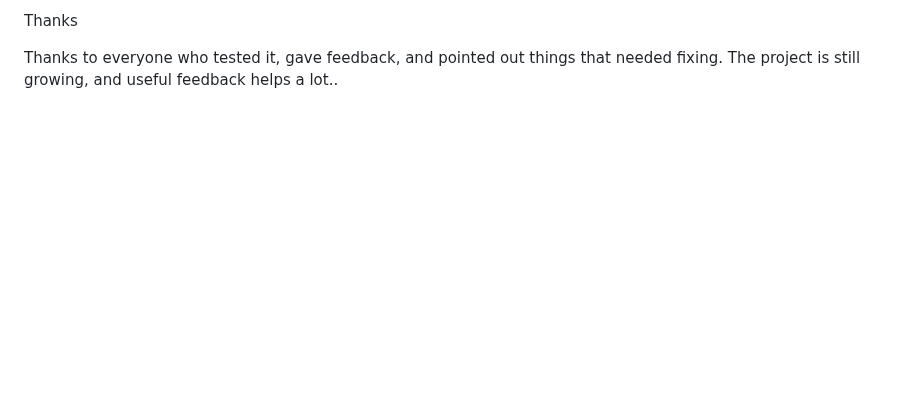
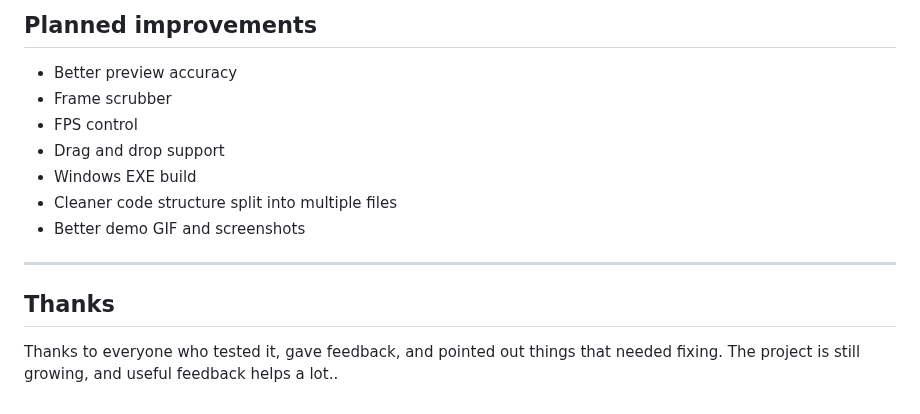
Before and after one commit to huskygut/flipper-momentum-animation-maker, a Markdown page: README.md, the part around one of its changes. Drawn GitHub-style; blank space fills up the shorter version.

```diff
--- a/README.md
+++ b/README.md
@@ -125,4 +151,16 @@ Planned improvements
 
-Thanks
+## Planned improvements
+
+- Better preview accuracy
+- Frame scrubber
+- FPS control
+- Drag and drop support
+- Windows EXE build
+- Cleaner code structure split into     multiple files
+- Better demo GIF and screenshots
+
+---
+
+## Thanks
 
 Thanks to everyone who tested it, gave feedback, and pointed out things that needed fixing. The project is still growing, and useful feedback helps a lot..
```
Also changed, not shown: other parts of README.md (+72 -46 lines).
